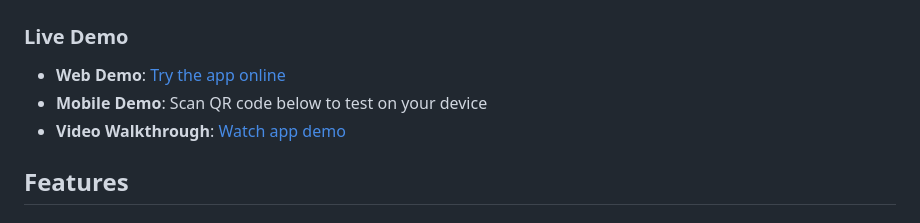
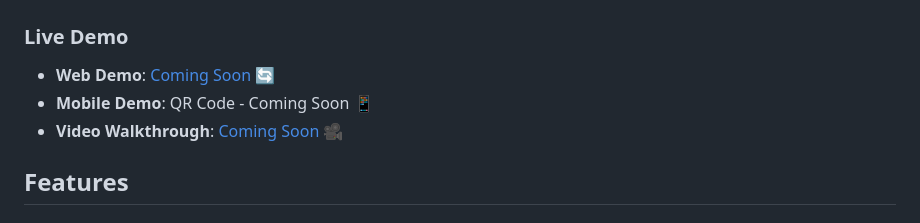
Before and after one commit to sudo-de/iitd-oae-flutter-app, a Markdown page: README.md, the part around the change printed below. GitHub-like rendering.

Commit message:
Update Live Demo section to show Coming Soon for pending features

```diff
--- a/README.md
+++ b/README.md
@@ -24,8 +24,8 @@ A comprehensive Flutter application for the Office of Accessible Education (OAE)
 
 ### Live Demo
-- **Web Demo**: [Try the app online](https://iitd-oae-b9687.web.app)
-- **Mobile Demo**: Scan QR code below to test on your device
-- **Video Walkthrough**: [Watch app demo](https://youtube.com/watch?v=your-video-id)
+- **Web Demo**: [Coming Soon]() 🔄
+- **Mobile Demo**: QR Code - Coming Soon 📱
+- **Video Walkthrough**: [Coming Soon]() 🎥
 
 ## Features
 
```
Also changed, not shown: other parts of README.md (+8 -8 lines).
